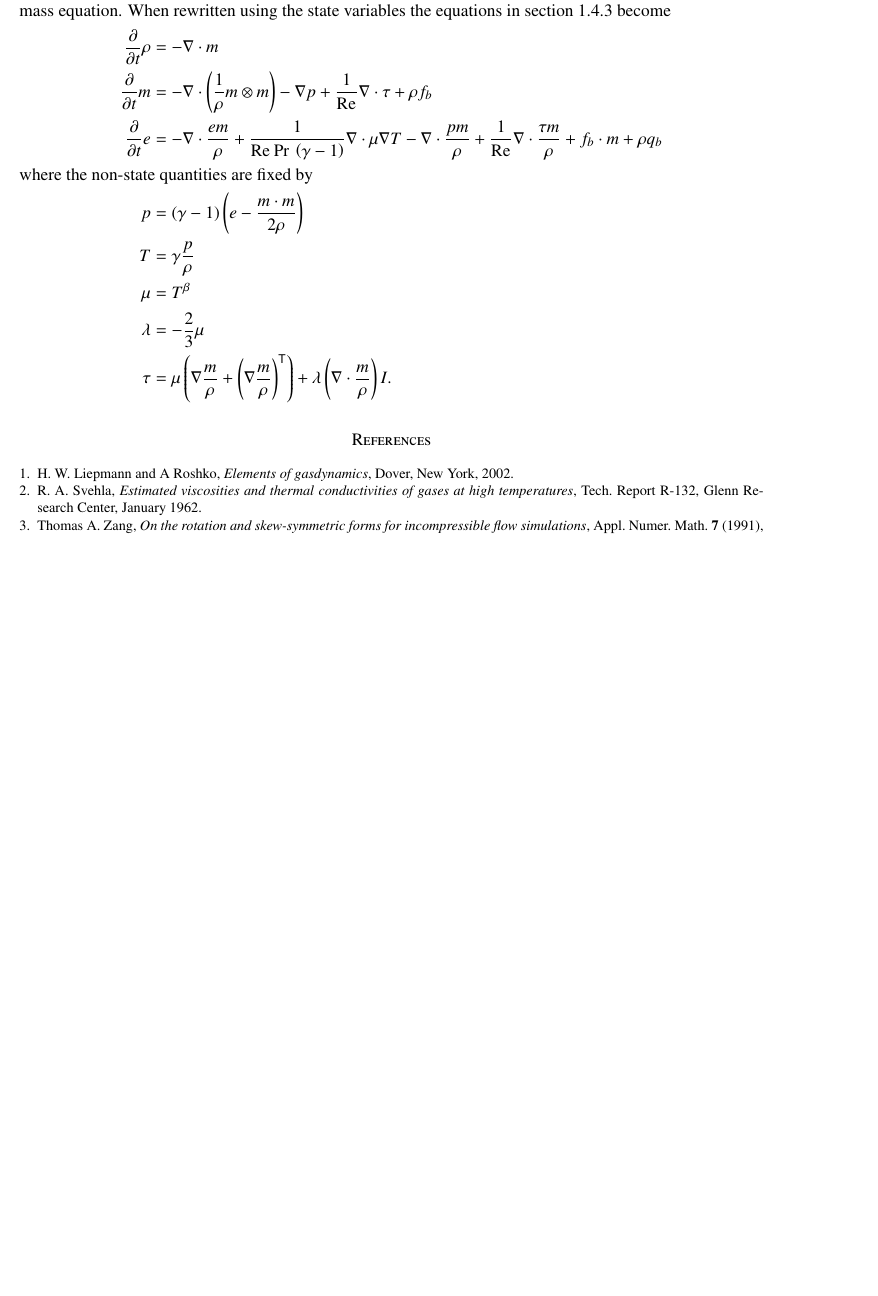
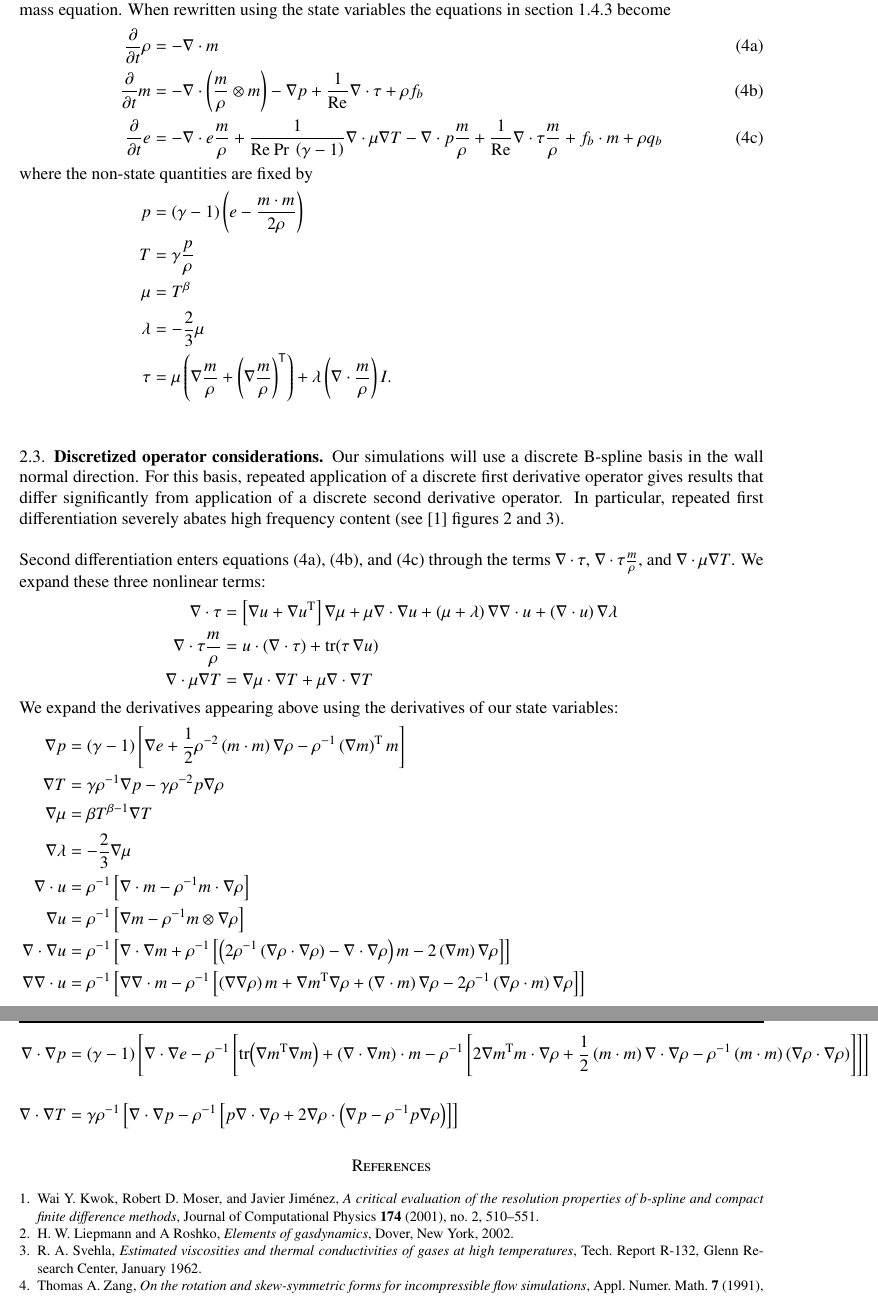
Before and after one commit to RhysU/underling, a LaTeX paper (doc/derivation.tex): part of page 6 of 6 before the commit and two parts of pages 6 and 7 of 7 after it, the two joined at a grey line, cut so that both start at the same text, the shorter picture padded with empty space. Compiled offline with LaTeX, dvips and Ghostscript.

Commit message:
Draft of half of first/second discrete derivative section
git-svn-id: https://svn.ices.utexas.edu/repos/pecos/suzerain/trunk@5085 0bd85f0b-c151-43b9-a1e9-27231104551f

```diff
--- a/doc/derivation.tex
+++ b/doc/derivation.tex
@@ -607,7 +607,7 @@ the equations in section \ref{nondim_equations} become
   \label{eq:state_momentum}
   \frac{\partial}{\partial{}t}m
 &=
-- \nabla\cdot\left(\frac{1}{\rho}m\otimes{}m\right)
+- \nabla\cdot\left(\frac{m}{\rho}\otimes{}m\right)
   - \nabla{} p
   + \frac{1}{\Reynolds} \nabla\cdot\tau
   + \rho{}f_{b}
@@ -615,11 +615,11 @@ the equations in section \ref{nondim_equations} become
   \label{eq:state_energy}
   \frac{\partial}{\partial{}t} e
 &=
-  - \nabla\cdot{}\frac{em}{\rho}
+  - \nabla\cdot{}e\frac{m}{\rho}
   + \frac{1}{\Reynolds\,\Prandtl\,\left( \gamma - 1 \right)}
     \nabla\cdot\mu\nabla{} T
-  - \nabla\cdot{} \frac{p m}{\rho}
-  + \frac{1}{\Reynolds} \nabla\cdot\frac{\tau{} m}{\rho}
+  - \nabla\cdot{} p\frac{m}{\rho}
+  + \frac{1}{\Reynolds} \nabla\cdot\tau{}\frac{m}{\rho}
   + f_{b} \cdot{} m
   + \rho{} q_{b}
 \intertext{
@@ -648,7 +648,126 @@ the equations in section \ref{nondim_equations} become
 \end{align}
 \end{subequations}
 
+\subsection{Discretized operator considerations}
+
+Our simulations will use a discrete B-spline basis in the wall normal
+direction.  For this basis, repeated application of a discrete first derivative
+operator gives results that differ significantly from application of a
+discrete second derivative operator.  In particular, repeated first
+differentiation severely abates high frequency content (see~\cite{Kwok2001}
+figures 2 and 3).
+
+Second differentiation enters equations \eqref{eq:state_continuity},
+\eqref{eq:state_momentum}, and \eqref{eq:state_energy} through the terms
+$\nabla\cdot\tau$, $\nabla\cdot\tau\frac{m}{\rho}$, and
+$\nabla\cdot\mu\nabla{}T$.  We expand these three nonlinear terms:
+\begin{subequations}
+\begin{align}
+  \nabla\cdot\tau
+  &=
+    \left[ \nabla{}u + \nabla{}u^{\mathrm{T}} \right] \nabla\mu
+  + \mu \nabla\cdot\nabla{}u
+  + \left(\mu+\lambda\right)\nabla\nabla\cdot{}u
+  + \left(\nabla{}\cdot{}u\right)\nabla\lambda
+\\
+  \nabla\cdot\tau{}\frac{m}{\rho}
+  &=
+    u\cdot\left(\nabla\cdot\tau\right)
+  + \mathrm{tr}\!\left( \tau\,\nabla{}u \right)
+\\
+  \nabla\cdot\mu\nabla{}T
+  &=
+    \nabla\mu\cdot\nabla{}T
+  + \mu \nabla\cdot\nabla{}T
+\end{align}
+\end{subequations}
+We expand the derivatives appearing above using the derivatives of our state
+variables:
+\begin{subequations}
+\begin{align}
+  \nabla{}p &= (\gamma-1)\left[
+        \nabla{}e
+      + \frac{1}{2}\rho^{-2}\left(m\cdot{}m\right) \nabla\rho
+      - \rho^{-1} \left(\nabla{}m\right)^{\mathrm{T}}m
+  \right]
+\\
+  \nabla{}T &= \gamma\rho^{-1}\nabla{}p
+             - \gamma\rho^{-2} p \nabla\rho
+\\
+  \nabla\mu &= \beta{}T^{\beta-1}\nabla{}T
+\\
+  \nabla\lambda &= -\frac{2}{3}\nabla\mu
+\\
+  \nabla\cdot{}u
+  &=
+  \rho^{-1}\left[ \nabla\cdot{}m - \rho^{-1}m\cdot\nabla\rho \right]
+\\
+  \nabla{}u
+  &=
+  \rho^{-1}\left[ \nabla{m} - \rho^{-1}{m}\otimes\nabla\rho  \right]
+\\
+  \nabla\cdot\nabla{}u
+  &=
+ \rho^{-1}\left[
+      \nabla\cdot\nabla{m}
+    + \rho^{-1}\left[
+          \left(
+              2\rho^{-1}\left(\nabla\rho\cdot\nabla\rho\right)
+            - \nabla\cdot\nabla\rho
+          \right) {m}
+        - 2 \left(\nabla{m}\right)\nabla\rho
+      \right]
+ \right]
+\\
+  \nabla\nabla\cdot{}u
+  &=
+  \rho^{-1}\left[
+        \nabla\nabla\cdot{m}
+      - \rho^{-1}\left[
+            \left(\nabla\nabla\rho\right)m
+          + \nabla{}m^{\mathrm{T}}\nabla\rho
+          + \left(\nabla\cdot{m}\right)\nabla\rho
+          - 2 \rho^{-1}\left(\nabla\rho\cdot{}m\right)\nabla\rho
+        \right]
+  \right]
+\\
+  \nabla\cdot\nabla{}p
+  &=
+  \left(\gamma-1\right)\left[
+      \nabla{}\cdot\nabla{}e
+      - \rho^{-1}\left[
+            \mathrm{tr}\!\left( \nabla{}{m}^{\mathrm{T}}\nabla{}{m} \right)
+          + \left(\nabla{}\cdot\nabla{}{m}\right)\cdot{m}
+          - \rho^{-1}\left[
+                2\nabla{}{m}^{\mathrm{T}}{m} \cdot\nabla{}\rho
+              + \frac{1}{2}\left({m}\cdot{m}\right) \nabla{}\cdot\nabla{}\rho
+              - \rho^{-1}\left({m}\cdot{m}\right)
+                    \left(\nabla{}\rho\cdot\nabla{}\rho\right)
+          \right]
+      \right]
+  \right]
+\\
+  \nabla\cdot\nabla{}T
+  &=
+  \gamma\rho^{-1}\left[
+        \nabla{}\cdot\nabla{}p
+      - \rho^{-1}\left[
+            p\nabla{}\cdot\nabla{}\rho
+          + 2\nabla{}\rho\cdot\left( \nabla{}p - \rho^{-1}p\nabla\rho \right)
+      \right]
+  \right]
+\end{align}
+\end{subequations}
+
+
+
+
+
+%%%%%%%%%%%%%%%%%%%%%%%%%%%%%%%%%%%%%%%%%%%%%%%%%%%%%%%%%%%%%%%%%%%%
+%%%%%%%%%%%%%%%%%%%%%%%%%%% Bibliography %%%%%%%%%%%%%%%%%%%%%%%%%%%
+%%%%%%%%%%%%%%%%%%%%%%%%%%%%%%%%%%%%%%%%%%%%%%%%%%%%%%%%%%%%%%%%%%%%
 \bibliographystyle{amsplain}
 \bibliography{derivation}
 
+
 \end{document}
```
Also changed, not shown: doc/derivation.bib (+21 -0 lines).
